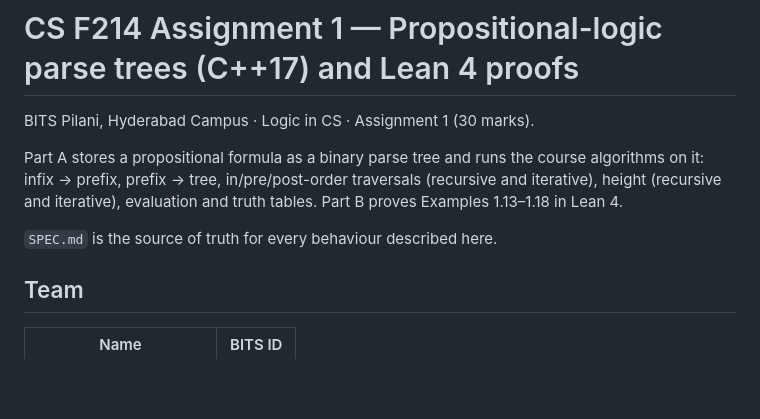
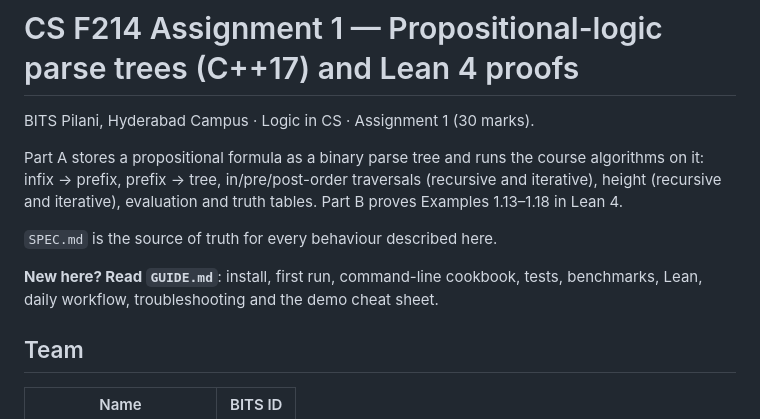
Before and after one commit to adhi13j/CSProject, a Markdown page: README.md, the part around the change. Drawn GitHub-style; blank space fills up the shorter version.

Commit message:
Add GUIDE.md walkthrough (install, run, test, bench, Lean, workflow, troubleshooting); link from README
Co-Authored-By: Claude Sonnet 5.5 <noreply@anthropic.com>

```diff
--- a/README.md
+++ b/README.md
@@ -8,6 +8,8 @@ algorithms on it: infix → prefix, prefix → tree, in/pre/post-order traversal
 tables. Part B proves Examples 1.13–1.18 in Lean 4.
 
 `SPEC.md` is the source of truth for every behaviour described here.
+
+**New here? Read `GUIDE.md`**: install, first run, command-line cookbook, tests, benchmarks, Lean, daily workflow, troubleshooting and the demo cheat sheet.
 
 ## Team
 
```
Also changed, not shown: GUIDE.md (added, +283 -0 lines).
